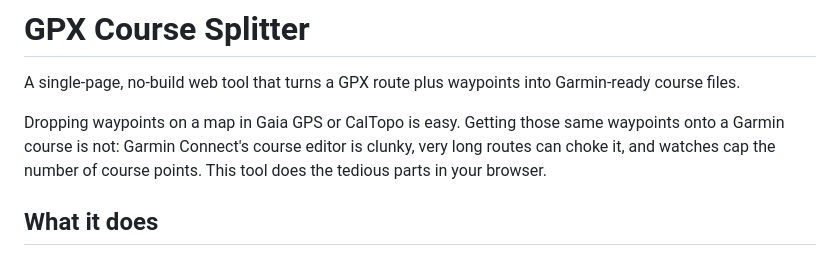
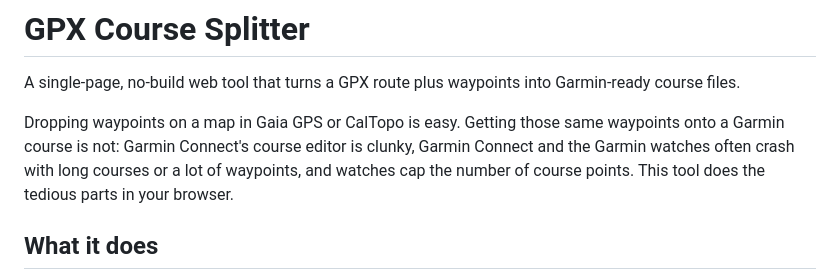
Before and after one commit to JKesslerPhD/gpx-course-splitter, a Markdown page: README.md, the part around the change. Drawn GitHub-style.

Commit message:
README: describe Garmin crashes with long courses accurately
Co-Authored-By: Claude Sonnet 5.5 <noreply@anthropic.com>

```diff
--- a/README.md
+++ b/README.md
@@ -2,7 +2,7 @@
 
 A single-page, no-build web tool that turns a GPX route plus waypoints into Garmin-ready course files.
 
-Dropping waypoints on a map in Gaia GPS or CalTopo is easy. Getting those same waypoints onto a Garmin course is not: Garmin Connect's course editor is clunky, very long routes can choke it, and watches cap the number of course points. This tool does the tedious parts in your browser.
+Dropping waypoints on a map in Gaia GPS or CalTopo is easy. Getting those same waypoints onto a Garmin course is not: Garmin Connect's course editor is clunky, Garmin Connect and the Garmin watches often crash with long courses or a lot of waypoints, and watches cap the number of course points. This tool does the tedious parts in your browser.
 
 ## What it does
 
```
